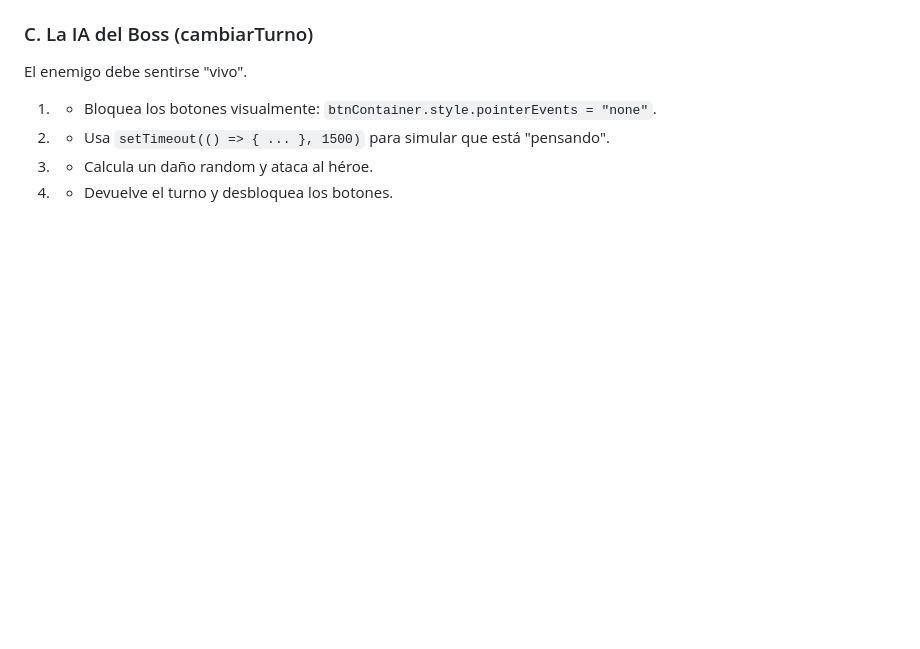
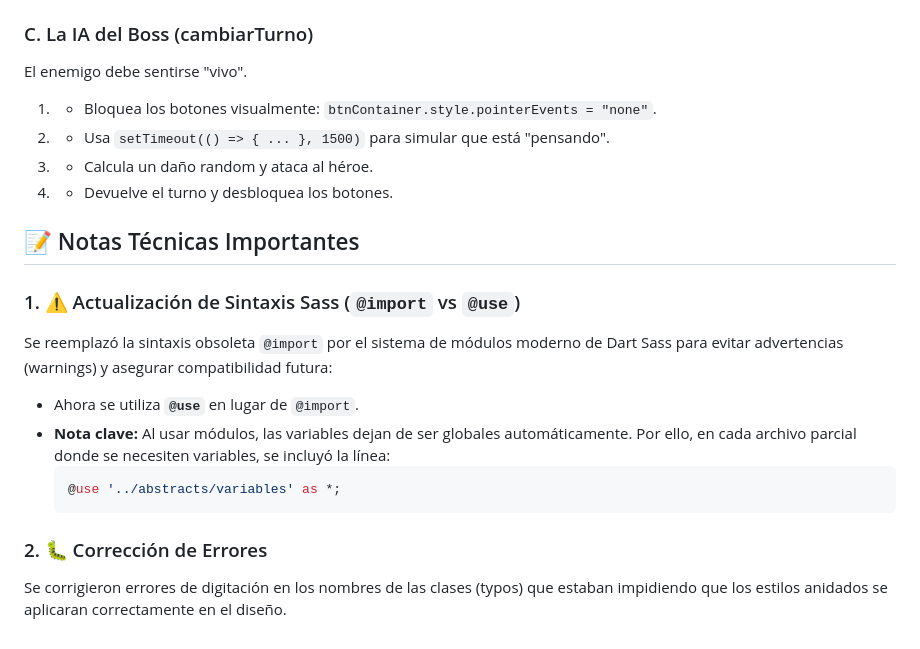
Before and after one commit to Zhainy/bug-hunter, a Markdown page: README.md, the part around the change. Rendered like a GitHub page; blank space fills up the shorter version.

Commit message:
Revise README with Sass updates and bug fixes
Updated README with technical notes on Sass syntax changes and typo corrections.

````diff
--- a/README.md
+++ b/README.md
@@ -109,3 +109,15 @@ El enemigo debe sentirse "vivo".
 3. * Calcula un daño random y ataca al héroe.
 
 4. * Devuelve el turno y desbloquea los botones.
+
+## 📝 Notas Técnicas Importantes
+
+### 1. ⚠️ Actualización de Sintaxis Sass (`@import` vs `@use`)
+Se reemplazó la sintaxis obsoleta `@import` por el sistema de módulos moderno de Dart Sass para evitar advertencias (warnings) y asegurar compatibilidad futura:
+- Ahora se utiliza **`@use`** en lugar de `@import`.
+- **Nota clave:** Al usar módulos, las variables dejan de ser globales automáticamente. Por ello, en cada archivo parcial donde se necesiten variables, se incluyó la línea:
+  ```scss
+  @use '../abstracts/variables' as *;
+  ```
+### 2. 🐛 Corrección de Errores
+Se corrigieron errores de digitación en los nombres de las clases (typos) que estaban impidiendo que los estilos anidados se aplicaran correctamente en el diseño.
````
